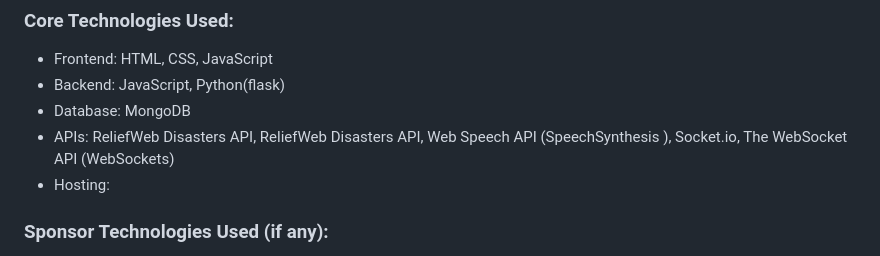
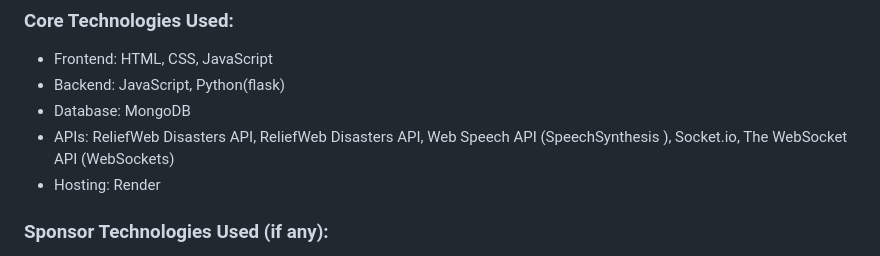
Before and after one commit to Khushi5155/AlertaX, a Markdown page: README.md, the part around the change. GitHub-like rendering.

```diff
--- a/README.md
+++ b/README.md
@@ -60,7 +60,7 @@
 - Backend: JavaScript, Python(flask)
 - Database: MongoDB
 - APIs: ReliefWeb Disasters API, ReliefWeb Disasters API, Web Speech API (SpeechSynthesis ), Socket.io, The WebSocket API (WebSockets)
-- Hosting:
+- Hosting: Render
 
 ### Sponsor Technologies Used (if any):
 
```
